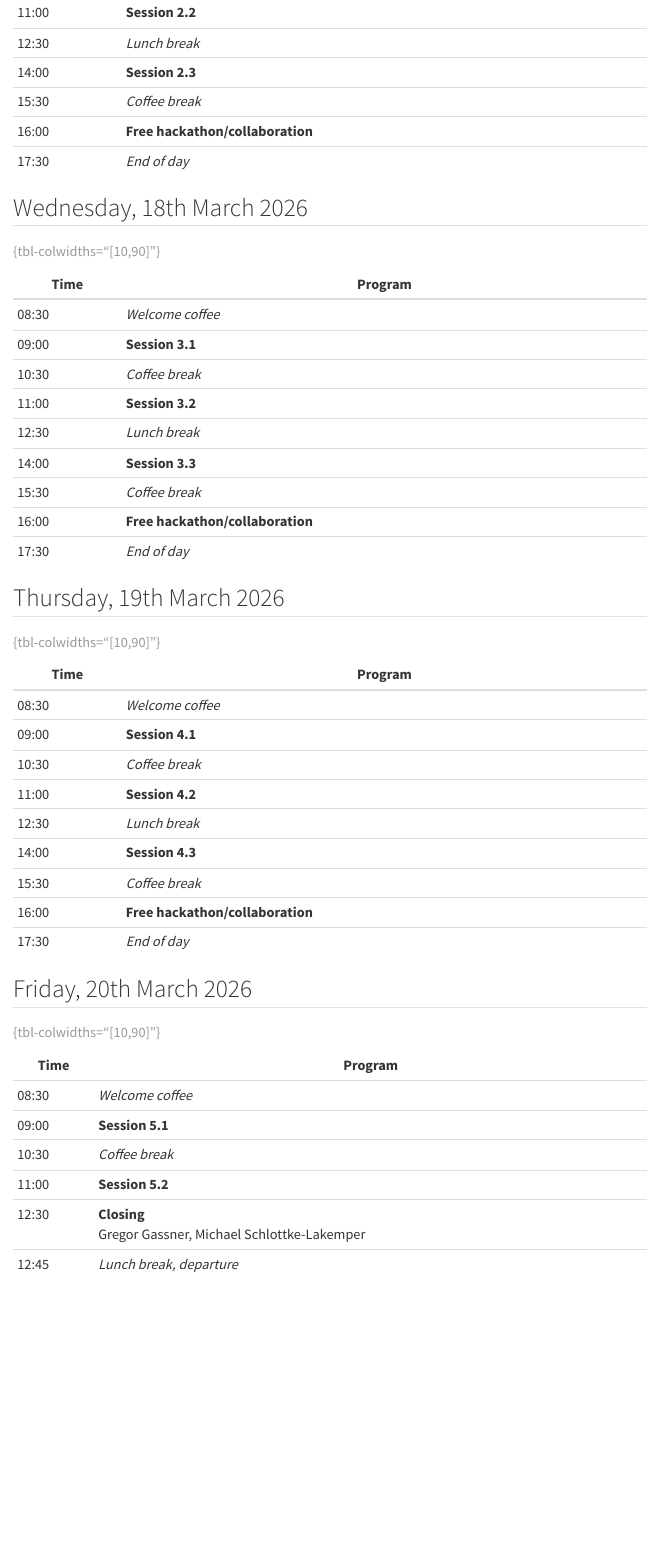
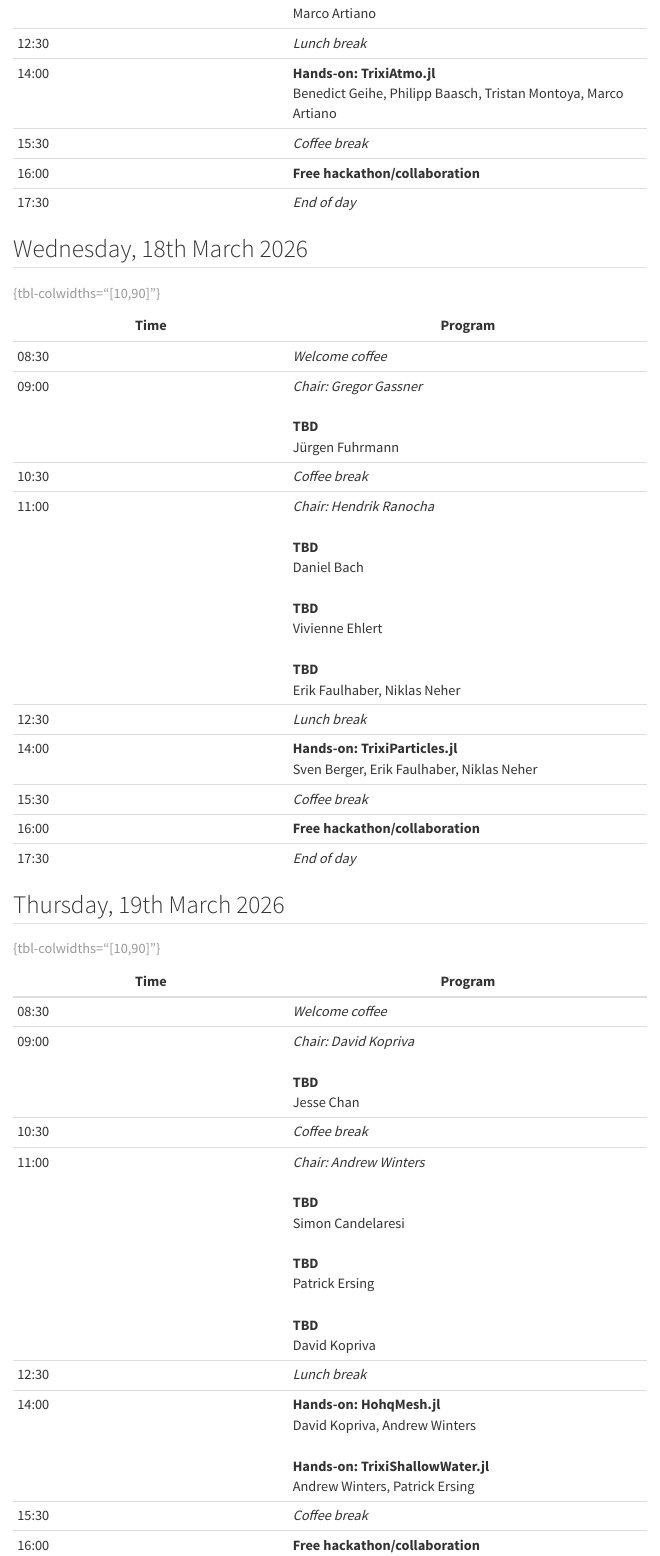
Before and after one commit to trixi-framework/trudi-2026, a Quarto document (website/program.qmd): the page in a window 1100 px wide, from 840 px down before the commit and from 1270 px down after it, so that both start at the same text. Rendered offline with R 4.5, knitr and Pandoc in place of Quarto, with nearby package versions; menus at the side of the page are left out.

Commit message:
Add preliminary program

```diff
--- a/website/program.qmd
+++ b/website/program.qmd
@@ -30,7 +35,7 @@
 | 10:30 | *Coffee break* |
-| 11:00 | **Session 2.2** |
+| 11:00 | *Chair: Andrés Rueda-Ramírez*<br><br>**TBD**<br>Tristan Montoya<br><br>**TBD**<br>Oswald Knoth<br><br>**TBD**<br>Marco Artiano |
 | 12:30 | *Lunch break* |
-| 14:00 | **Session 2.3** |
+| 14:00 | **Hands-on: TrixiAtmo.jl**<br>Benedict Geihe, Philipp Baasch, Tristan Montoya, Marco Artiano |
 | 15:30 | *Coffee break* |
 | 16:00 | **Free hackathon/collaboration** |
 | 17:30 | *End of day* |
@@ -42,11 +47,11 @@
 | Time  | Program |
 |-------|---------|
 | 08:30 | *Welcome coffee* |
-| 09:00 | **Session 3.1** |
+| 09:00 | *Chair: Gregor Gassner*<br><br>**TBD**<br>Jürgen Fuhrmann |
 | 10:30 | *Coffee break* |
-| 11:00 | **Session 3.2** |
+| 11:00 | *Chair: Hendrik Ranocha*<br><br>**TBD**<br>Daniel Bach<br><br>**TBD**<br>Vivienne Ehlert<br><br>**TBD**<br>Erik Faulhaber, Niklas Neher |
 | 12:30 | *Lunch break* |
-| 14:00 | **Session 3.3** |
+| 14:00 | **Hands-on: TrixiParticles.jl**<br>Sven Berger, Erik Faulhaber, Niklas Neher |
 | 15:30 | *Coffee break* |
 | 16:00 | **Free hackathon/collaboration** |
 | 17:30 | *End of day* |
@@ -58,11 +63,11 @@
 | Time  | Program |
 |-------|---------|
 | 08:30 | *Welcome coffee* |
-| 09:00 | **Session 4.1** |
+| 09:00 | *Chair: David Kopriva*<br><br>**TBD**<br>Jesse Chan |
 | 10:30 | *Coffee break* |
-| 11:00 | **Session 4.2** |
+| 11:00 | *Chair: Andrew Winters*<br><br>**TBD**<br>Simon Candelaresi<br><br>**TBD**<br>Patrick Ersing<br><br>**TBD**<br>David Kopriva |
 | 12:30 | *Lunch break* |
-| 14:00 | **Session 4.3** |
+| 14:00 | **Hands-on: HohqMesh.jl**<br>David Kopriva, Andrew Winters<br><br>**Hands-on: TrixiShallowWater.jl**<br>Andrew Winters, Patrick Ersing |
 | 15:30 | *Coffee break* |
 | 16:00 | **Free hackathon/collaboration** |
 | 17:30 | *End of day* |
@@ -74,9 +79,9 @@
 | Time  | Program |
 |-------|---------|
 | 08:30 | *Welcome coffee* |
-| 09:00 | **Session 5.1** |
+| 09:00 | *Chair: Michael Schlottke-Lakemper*<br><br>**TBD**<br>Andrés Rueda-Ramírez |
 | 10:30 | *Coffee break* |
-| 11:00 | **Session 5.2** |
+| 11:00 | *Chair: Gregor Gassner*<br><br>**TBD**<br>Daniel Döhring<br><br>**TBD**<br>Benjamin Bolm<br><br>**TBD**<br>Henry Haase |
 | 12:30 | **Closing**<br>Gregor Gassner, Michael Schlottke-Lakemper |
 | 12:45 | *Lunch break, departure* |
 
```
Also changed, not shown: website/program.qmd (9 more changed lines).
